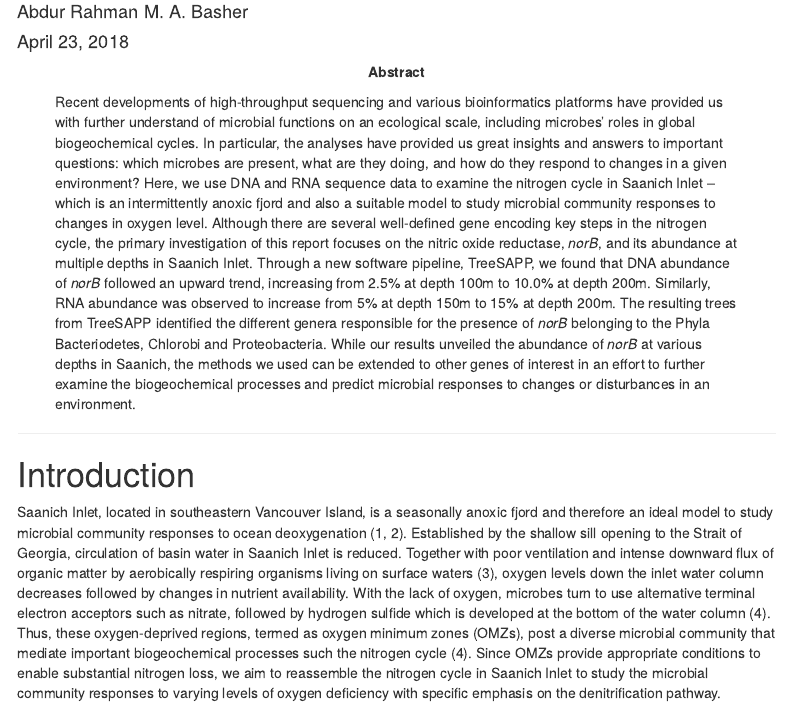
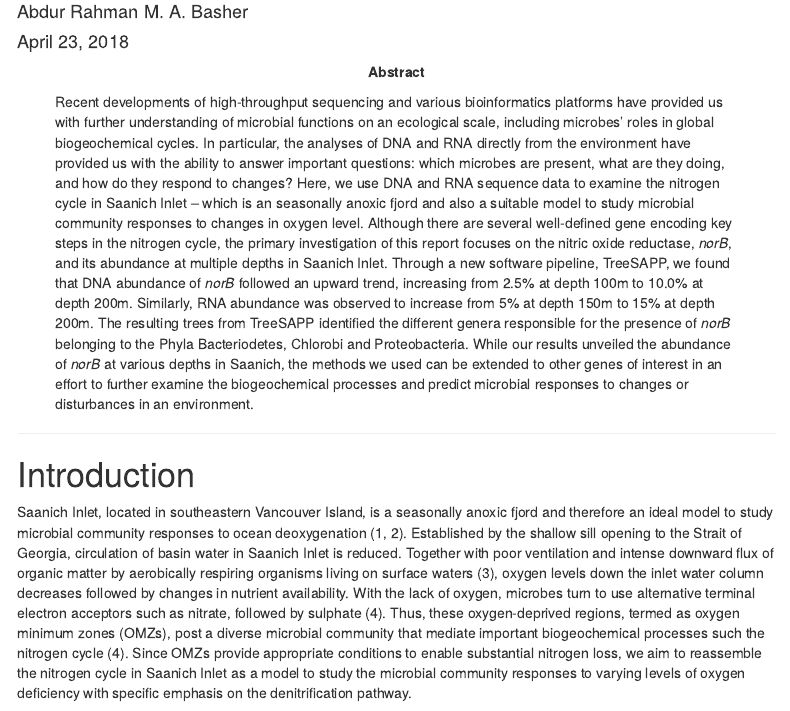
Before and after one commit to IStrykerI/MICB425_Project2, an R Markdown document (main_noecho.Rmd): the page in a window 1100 px wide, from 270 px down. Rendered offline with R 4.5, knitr and Pandoc, with nearby package versions; some code elsewhere in the file could not run offline; menus at the side of the page are left out.

Commit message:
update abstract and intro

```diff
--- a/main_noecho.Rmd
+++ b/main_noecho.Rmd
@@ -9,7 +9,7 @@ author:
   - Tiffany Yang
   - Abdur Rahman M. A. Basher
 abstract: |
-  Recent developments of high-throughput sequencing and various bioinformatics platforms have provided us with further understand of microbial functions on an ecological scale, including microbes’ roles in global biogeochemical cycles. In particular, the analyses have provided us great insights and answers to important questions: which microbes are present, what are they doing, and how do they respond to changes in a given environment? Here, we use DNA and RNA sequence data to examine the nitrogen cycle in Saanich Inlet – which is an intermittently anoxic fjord and also a suitable model to study microbial community responses to changes in oxygen level. Although there are several well-defined gene encoding key steps in the nitrogen cycle, the primary investigation of this report focuses on the nitric oxide reductase, *norB*, and its abundance at multiple depths in Saanich Inlet. Through a new software pipeline, TreeSAPP, we found that DNA abundance of *norB* followed an upward trend, increasing from 2.5% at depth 100m to 10.0% at depth 200m. Similarly, RNA abundance was observed to increase from 5% at depth 150m to 15% at depth 200m. The resulting trees from TreeSAPP identified the different genera responsible for the presence of *norB* belonging to the Phyla Bacteriodetes, Chlorobi and Proteobacteria. While our results unveiled the abundance of *norB* at various depths in Saanich, the methods we used can be extended to other genes of interest in an effort to further examine the biogeochemical processes and predict microbial responses to changes or disturbances in an environment.
+  Recent developments of high-throughput sequencing and various bioinformatics platforms have provided us with further understanding of microbial functions on an ecological scale, including microbes’ roles in global biogeochemical cycles. In particular, the analyses of DNA and RNA directly from the environment have provided us with the ability to answer important questions: which microbes are present, what are they doing, and how do they respond to changes? Here, we use DNA and RNA sequence data to examine the nitrogen cycle in Saanich Inlet – which is an seasonally anoxic fjord and also a suitable model to study microbial community responses to changes in oxygen level. Although there are several well-defined gene encoding key steps in the nitrogen cycle, the primary investigation of this report focuses on the nitric oxide reductase, *norB*, and its abundance at multiple depths in Saanich Inlet. Through a new software pipeline, TreeSAPP, we found that DNA abundance of *norB* followed an upward trend, increasing from 2.5% at depth 100m to 10.0% at depth 200m. Similarly, RNA abundance was observed to increase from 5% at depth 150m to 15% at depth 200m. The resulting trees from TreeSAPP identified the different genera responsible for the presence of *norB* belonging to the Phyla Bacteriodetes, Chlorobi and Proteobacteria. While our results unveiled the abundance of *norB* at various depths in Saanich, the methods we used can be extended to other genes of interest in an effort to further examine the biogeochemical processes and predict microbial responses to changes or disturbances in an environment.
 date: "`r format(Sys.time(), '%B %d, %Y')`"
 header-includes:
    - \newcommand*{\secref}[1]{Section~\ref{#1}}
@@ -72,7 +72,7 @@ scale_fill_discrete <-  function(palname=pal, ...){
 * * *
 # Introduction
 
-Saanich Inlet, located in southeastern Vancouver Island, is a seasonally anoxic fjord and therefore an ideal model to study microbial community responses to ocean deoxygenation (1, 2). Established by the shallow sill opening to the Strait of Georgia, circulation of basin water in Saanich Inlet is reduced. Together with poor ventilation and intense downward flux of organic matter by aerobically respiring organisms living on surface waters (3), oxygen levels down the inlet water column decreases followed by changes in nutrient availability. With the lack of oxygen, microbes turn to use alternative terminal electron acceptors such as nitrate, followed by hydrogen sulfide which is developed at the bottom of the water column (4). Thus, these oxygen-deprived regions, termed as oxygen minimum zones (OMZs), post a diverse microbial community that mediate important biogeochemical processes such the nitrogen cycle (4). Since OMZs provide appropriate conditions to enable substantial nitrogen loss, we aim to reassemble the nitrogen cycle in Saanich Inlet to study the microbial community responses to varying levels of oxygen deficiency with specific emphasis on the denitrification pathway.
+Saanich Inlet, located in southeastern Vancouver Island, is a seasonally anoxic fjord and therefore an ideal model to study microbial community responses to ocean deoxygenation (1, 2). Established by the shallow sill opening to the Strait of Georgia, circulation of basin water in Saanich Inlet is reduced. Together with poor ventilation and intense downward flux of organic matter by aerobically respiring organisms living on surface waters (3), oxygen levels down the inlet water column decreases followed by changes in nutrient availability. With the lack of oxygen, microbes turn to use alternative terminal electron acceptors such as nitrate, followed by sulphate (4). Thus, these oxygen-deprived regions, termed as oxygen minimum zones (OMZs), post a diverse microbial community that mediate important biogeochemical processes such the nitrogen cycle (4). Since OMZs provide appropriate conditions to enable substantial nitrogen loss, we aim to reassemble the nitrogen cycle in Saanich Inlet as a model to study the microbial community responses to varying levels of oxygen deficiency with specific emphasis on the denitrification pathway.
 
 **The Nitrogen Cycle**
 
```
Also changed, not shown: 1 other file.
